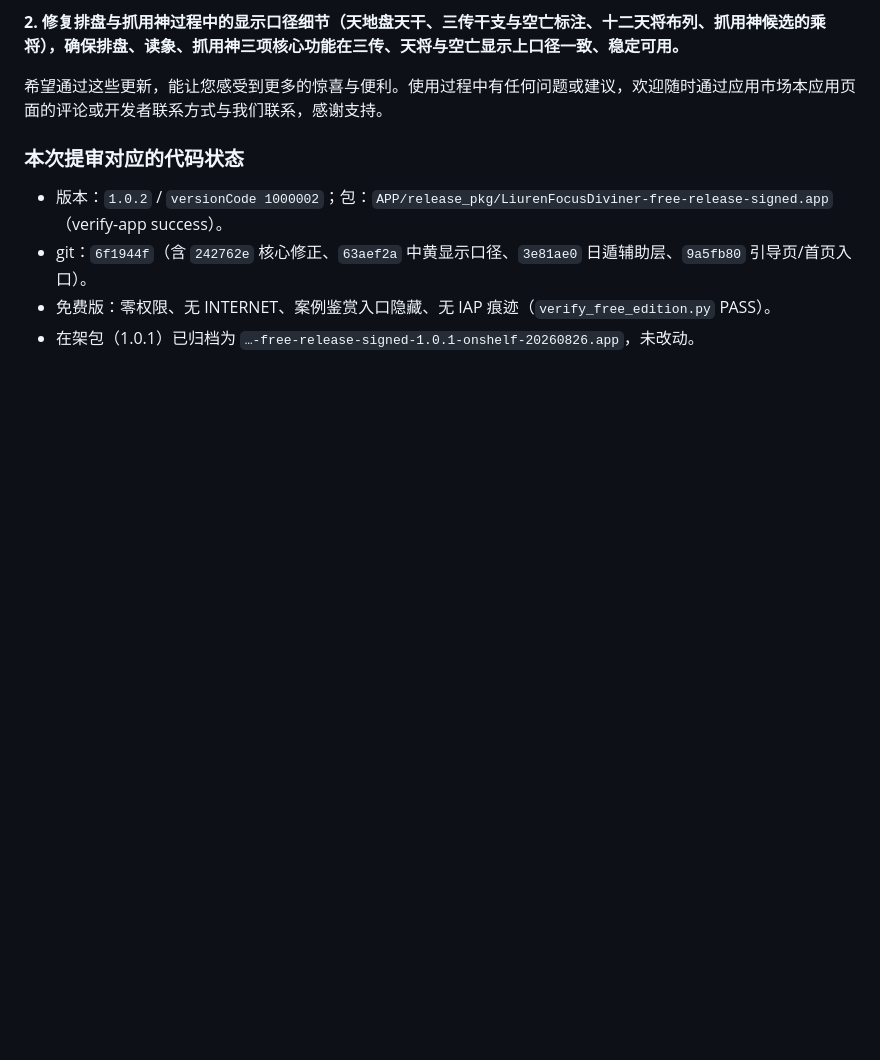
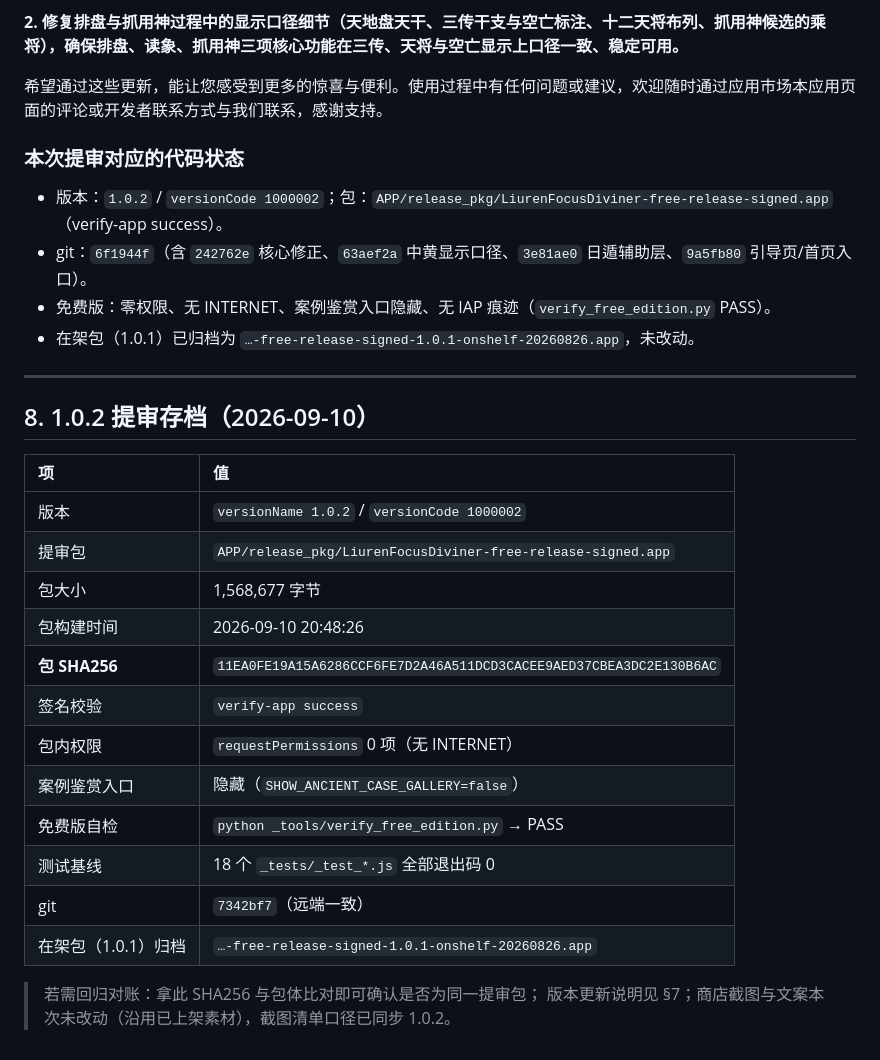
Before and after one commit to is716652/LiurenFocusDiviner, a Markdown page: 鸿蒙规范文档/商店页文案与截图清单.md, the part around the change. GitHub-like rendering; blank space fills up the shorter version.

Commit message:
docs(store): 存档 1.0.2 提审包指纹（SHA256/大小/构建时间）与最终校验快照

```diff
--- a/鸿蒙规范文档/商店页文案与截图清单.md
+++ b/鸿蒙规范文档/商店页文案与截图清单.md
@@ -211,3 +211,25 @@
 - git：`6f1944f`（含 `242762e` 核心修正、`63aef2a` 中黄显示口径、`3e81ae0` 日遁辅助层、`9a5fb80` 引导页/首页入口）。
 - 免费版：零权限、无 INTERNET、案例鉴赏入口隐藏、无 IAP 痕迹（`verify_free_edition.py` PASS）。
 - 在架包（1.0.1）已归档为 `…-free-release-signed-1.0.1-onshelf-20260826.app`，未改动。
+
+---
+
+## 8. 1.0.2 提审存档（2026-09-10）
+
+| 项 | 值 |
+|:--|:--|
+| 版本 | `versionName 1.0.2` / `versionCode 1000002` |
+| 提审包 | `APP/release_pkg/LiurenFocusDiviner-free-release-signed.app` |
+| 包大小 | 1,568,677 字节 |
+| 包构建时间 | 2026-09-10 20:48:26 |
+| **包 SHA256** | `11EA0FE19A15A6286CCF6FE7D2A46A511DCD3CACEE9AED37CBEA3DC2E130B6AC` |
+| 签名校验 | `verify-app success` |
+| 包内权限 | `requestPermissions` 0 项（无 INTERNET） |
+| 案例鉴赏入口 | 隐藏（`SHOW_ANCIENT_CASE_GALLERY=false`） |
+| 免费版自检 | `python _tools/verify_free_edition.py` → PASS |
+| 测试基线 | 18 个 `_tests/_test_*.js` 全部退出码 0 |
+| git | `7342bf7`（远端一致） |
+| 在架包（1.0.1）归档 | `…-free-release-signed-1.0.1-onshelf-20260826.app` |
+
+> 若需回归对账：拿此 SHA256 与包体比对即可确认是否为同一提审包；
+> 版本更新说明见 §7；商店截图与文案本次未改动（沿用已上架素材），截图清单口径已同步 1.0.2。
```
